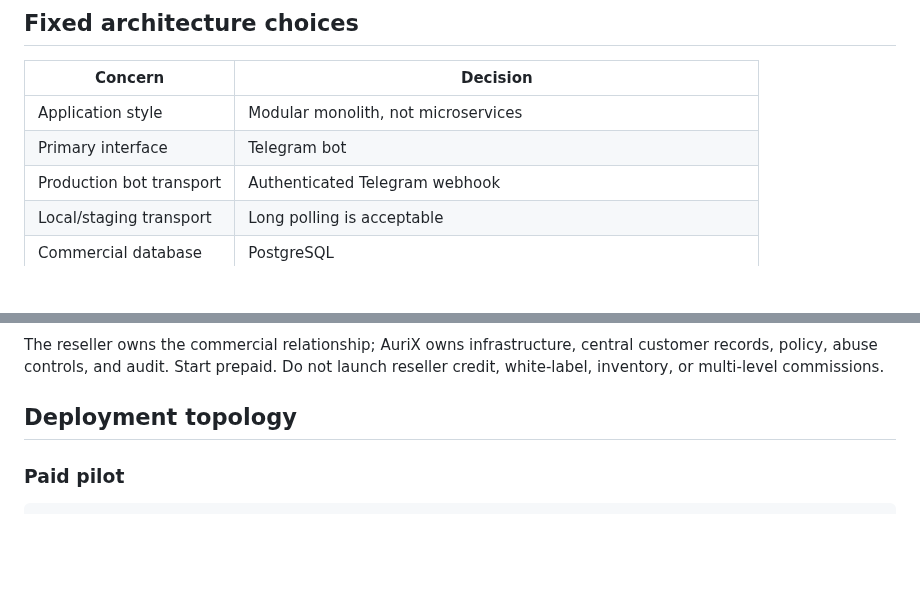
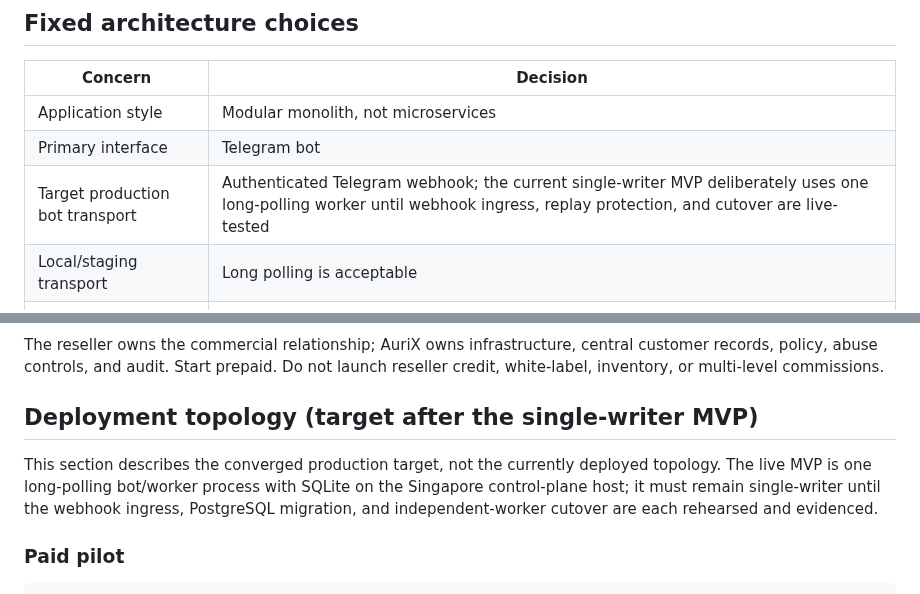
Before and after one commit to minthanthtoo/aurix-telegram-bot, a Markdown page: docs/FINAL_ARCHITECTURE.md, 2 parts joined by grey strips. Drawn GitHub-style; blank space fills up the shorter version.

Commit message:
Clarify MVP versus target transport

```diff
--- a/docs/FINAL_ARCHITECTURE.md
+++ b/docs/FINAL_ARCHITECTURE.md
@@ -83,7 +83,7 @@ flowchart TB
 |---|---|
 | Application style | Modular monolith, not microservices |
 | Primary interface | Telegram bot |
-| Production bot transport | Authenticated Telegram webhook |
+| Target production bot transport | Authenticated Telegram webhook; the current single-writer MVP deliberately uses one long-polling worker until webhook ingress, replay protection, and cutover are live-tested |
 | Local/staging transport | Long polling is acceptable |
 | Commercial database | PostgreSQL |
 | External side effects | PostgreSQL-backed jobs and transactional outbox |
@@ -428,7 +428,13 @@ stateDiagram-v2
 
 The reseller owns the commercial relationship; AuriX owns infrastructure, central customer records, policy, abuse controls, and audit. Start prepaid. Do not launch reseller credit, white-label, inventory, or multi-level commissions.
 
-## Deployment topology
+## Deployment topology (target after the single-writer MVP)
+
+This section describes the converged production target, not the currently
+deployed topology. The live MVP is one long-polling bot/worker process with
+SQLite on the Singapore control-plane host; it must remain single-writer until
+the webhook ingress, PostgreSQL migration, and independent-worker cutover are
+each rehearsed and evidenced.
 
 ### Paid pilot
 
```
